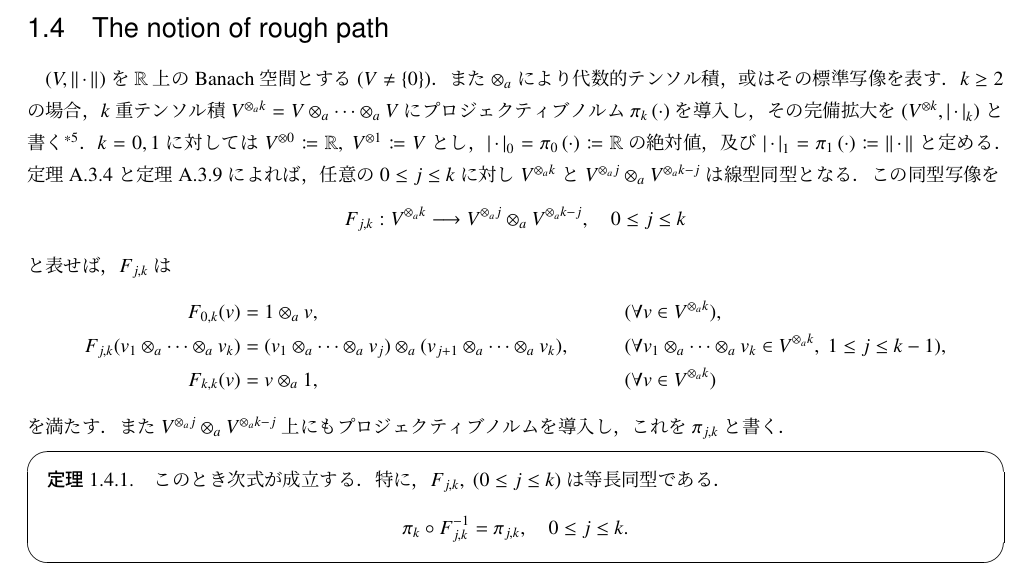
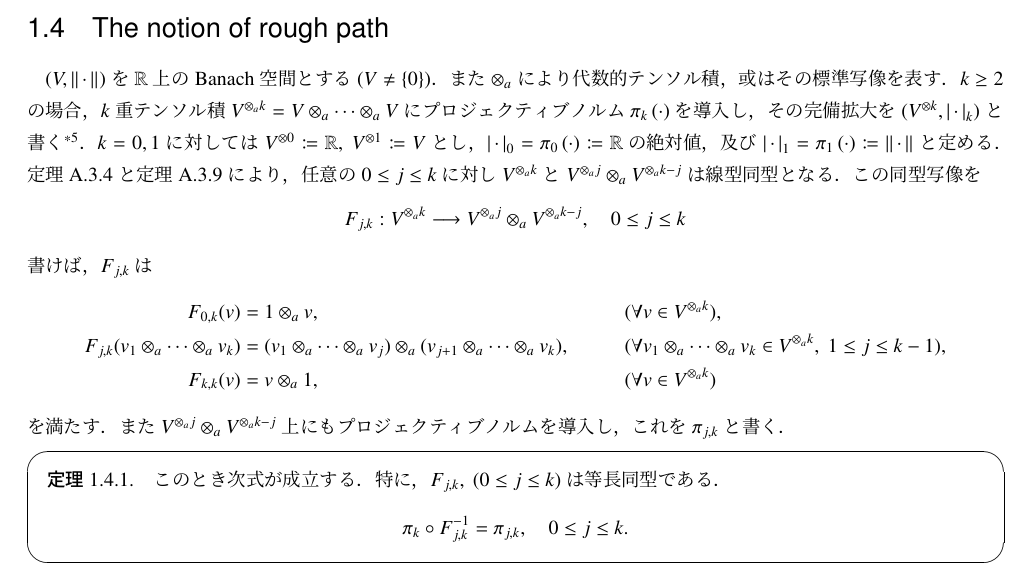
Before and after one commit to gingernine/rough_path, a LaTeX thesis (Aida_sensei_note/Aida_sensei_note.tex, which reads Aida_sensei_note/texfiles/p_rough_path.tex): part of page 22 of 58, cut so that both start at the same text. Compiled offline with pLaTeX and dvipdfmx.

Commit message:
2018/05/25

```diff
--- a/Aida_sensei_note/texfiles/p_rough_path.tex
+++ b/Aida_sensei_note/texfiles/p_rough_path.tex
@@ -15,14 +15,14 @@
 	$\compcrossnorm{\cdot}{1} = \projectivenorm{\cdot}{1} \coloneqq \Norm{\cdot}{}$と定める．
 	定理\ref{thm:tensor_product_with_scalar}
 	と定理\ref{thm:associativity_of_tensor_products}
-	によれば，任意の$0 \leq j \leq k$に対し
+	により，任意の$0 \leq j \leq k$に対し
 	$V^{\otimes_a k}$と$V^{\otimes_a j} \otimes_a V^{\otimes_a k-j}$は線型同型となる．
 	この同型写像を
 	\begin{align}
 		F_{j,k}:V^{\otimes_a k} \longrightarrow V^{\otimes_a j} \otimes_a V^{\otimes_a k-j},
 		\quad 0 \leq j \leq k
 	\end{align}
-	と表せば，$F_{j,k}$は
+	書けば，$F_{j,k}$は
 	\begin{align}
 		F_{0,k}(v) &= 1 \otimes_a v, && (\forall v \in V^{\otimes_a k}), \\
 		F_{j,k}(v_1 \otimes_a \cdots \otimes_a v_k)
```
Also changed, not shown: Aida_sensei_note/Aida_sensei_note.pdf, 3 other files.
